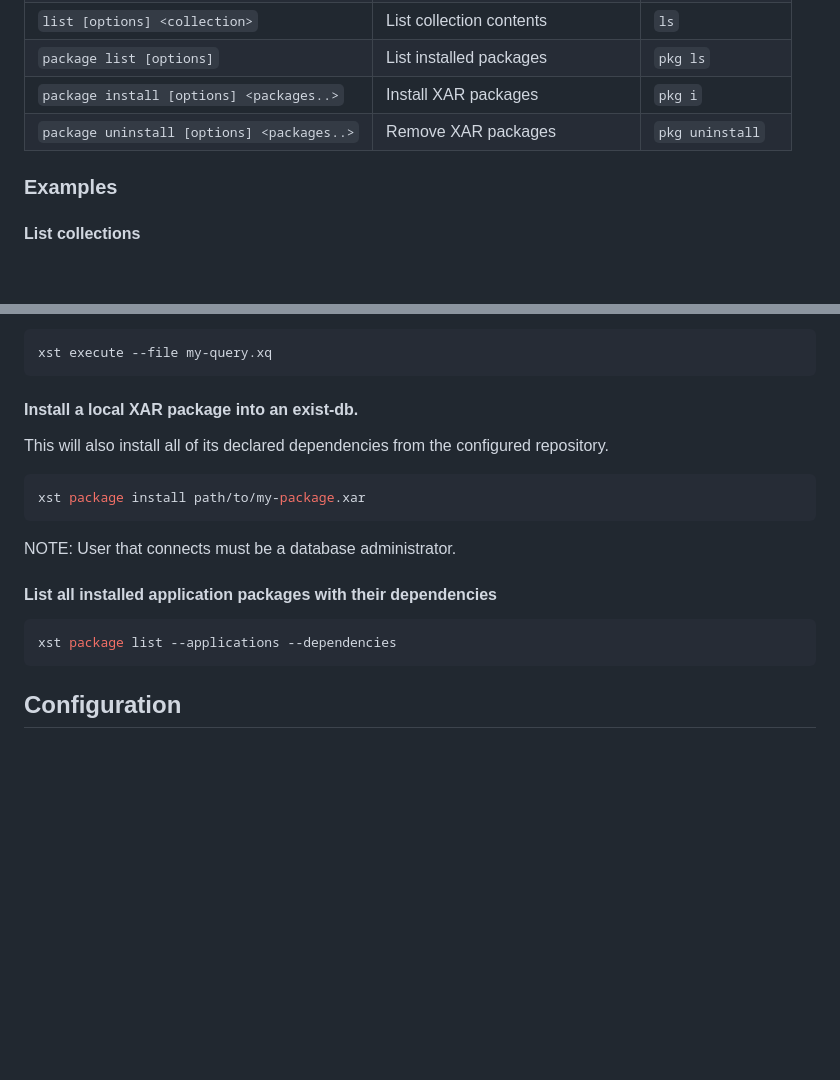
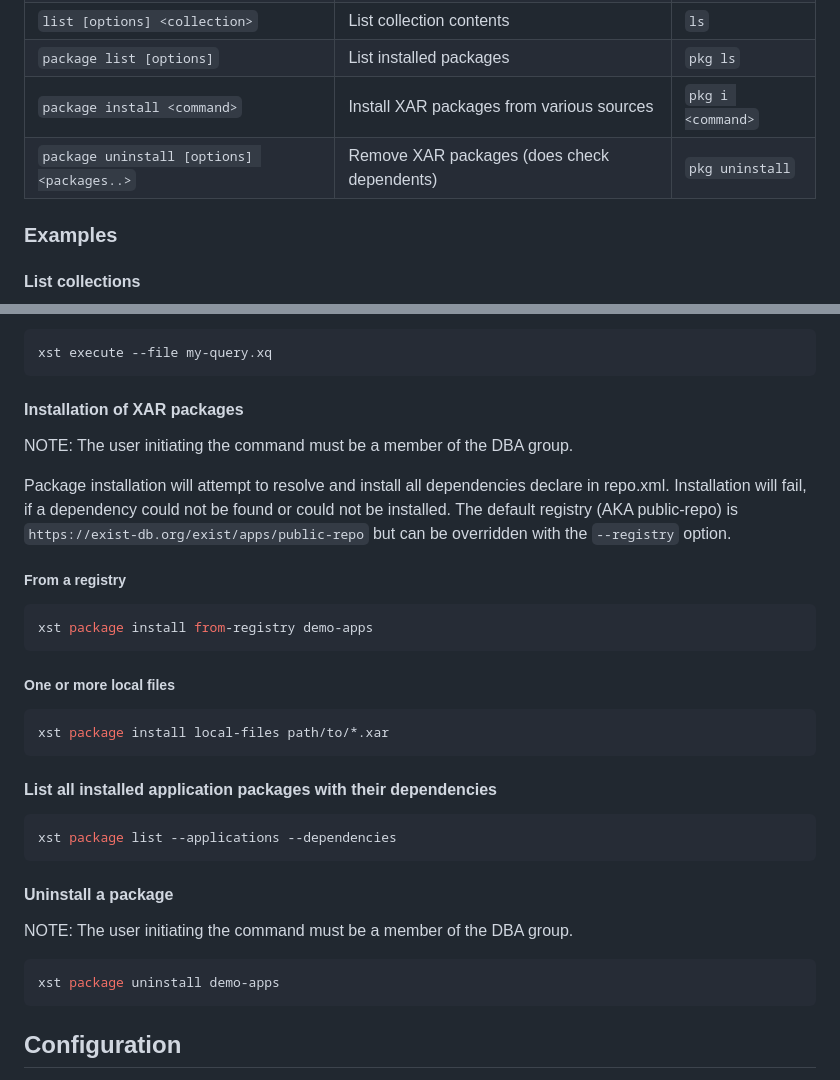
Before and after one commit to eXist-db/xst, a Markdown page: readme.md, 2 parts joined by grey strips. Drawn GitHub-style; blank space fills up the shorter version.

Commit message:
docs(readme): udpate package examples
Package installation from the registry and local file-system as well
as uninstalling a package.

````diff
--- a/readme.md
+++ b/readme.md
@@ -61,8 +61,8 @@ xst <command> --help
 |`execute [<query>] [options]`|Execute a query string or file|`run` `exec`|
 |`list [options] <collection>`|List collection contents|`ls`|
 |`package list [options]`|List installed packages|`pkg ls`|
-|`package install [options] <packages..>`|Install XAR packages|`pkg i`|
-|`package uninstall [options] <packages..>`|Remove XAR packages|`pkg uninstall`|
+|`package install <command>`|Install XAR packages from various sources|`pkg i <command>`|
+|`package uninstall [options] <packages..>`|Remove XAR packages (does check dependents)|`pkg uninstall`|
 
 ### Examples
 
@@ -135,21 +135,39 @@ you can save it to a file and use the `--file` parameter.
 xst execute --file my-query.xq
 ```
 
-#### Install a local XAR package into an exist-db.
+#### Installation of XAR packages
 
-This will also install all of its declared dependencies from the configured repository.
+NOTE: The user initiating the command must be a member of the DBA group.
+
+Package installation will attempt to resolve and install all dependencies declare in repo.xml. Installation will fail, if a dependency could not be found or could not be installed.
+The default registry (AKA public-repo) is `https://exist-db.org/exist/apps/public-repo` but can be overridden with the `--registry` option.
+
+##### From a registry
 
 ```bash
-xst package install path/to/my-package.xar
+xst package install from-registry demo-apps
 ```
 
-NOTE: User that connects must be a database administrator.
+##### One or more local files
+
+```bash
+xst package install local-files path/to/*.xar
+```
 
 #### List all installed application packages with their dependencies
 
 ```bash
 xst package list --applications --dependencies
 ```
+
+#### Uninstall a package
+
+NOTE: The user initiating the command must be a member of the DBA group.
+
+```bash
+xst package uninstall demo-apps
+```
+
 
 ## Configuration
 
````
